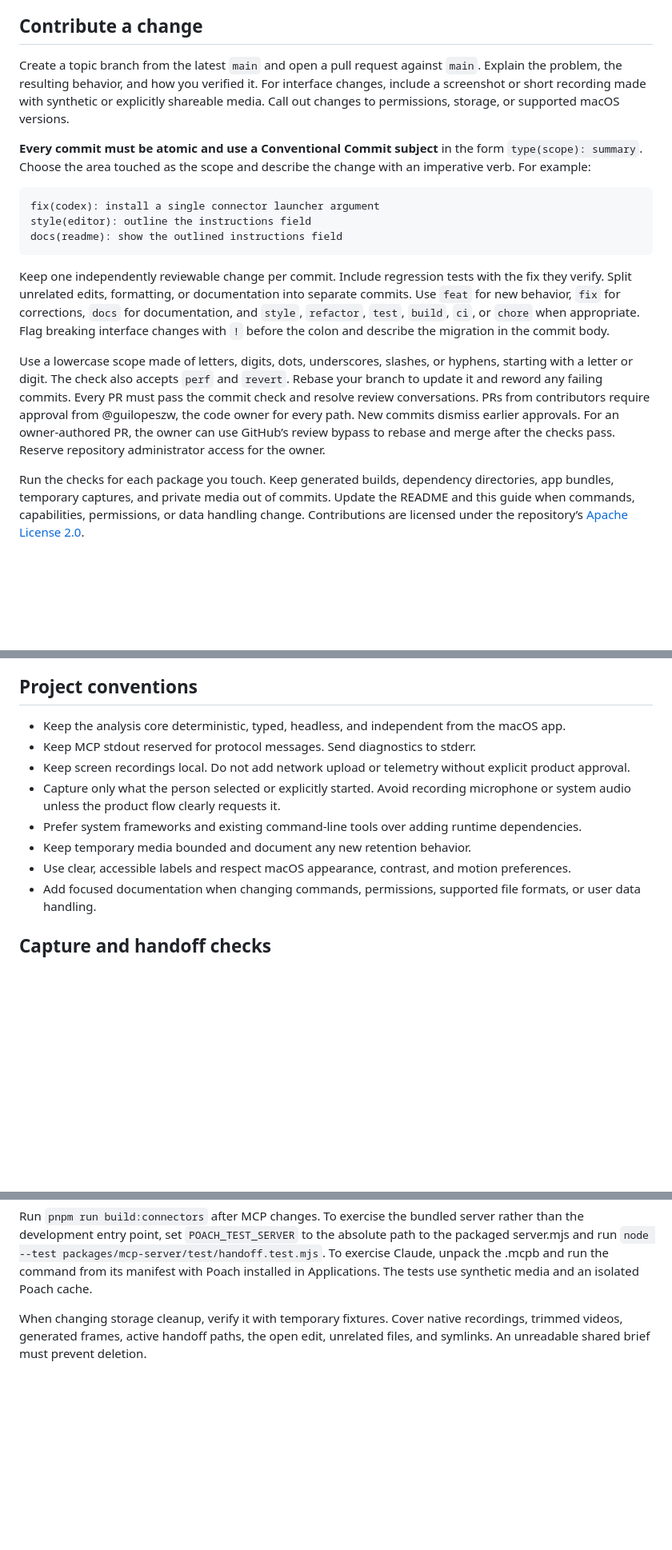
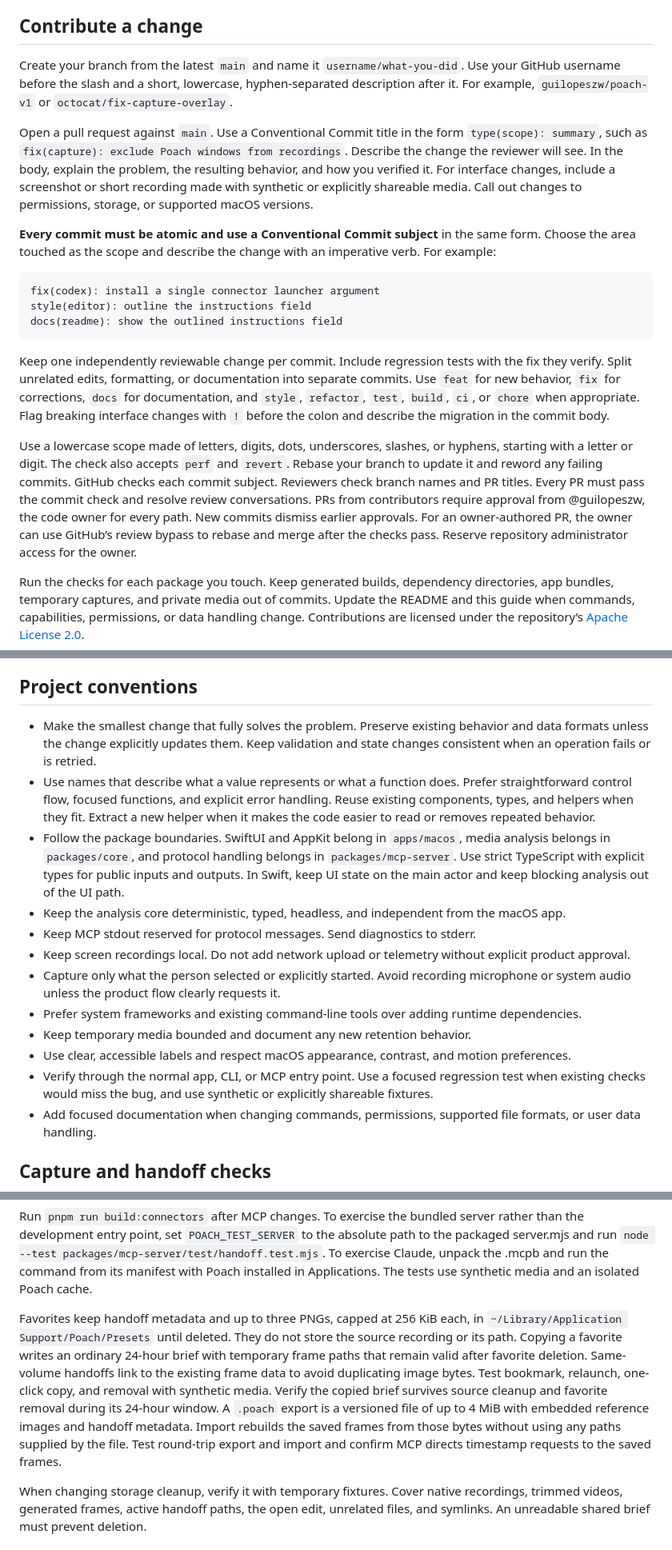
Before and after one commit to MiguelMochizuki/anypoach, a Markdown page: CONTRIBUTING.md, 3 parts joined by grey strips. Shown at 80% size. Drawn GitHub-style; blank space fills up the shorter version.

````diff
--- a/CONTRIBUTING.md
+++ b/CONTRIBUTING.md
@@ -4,9 +4,11 @@ Thanks for helping improve Poach. The project is a pnpm/Turborepo monorepo with
 
 ## Contribute a change
 
-Create a topic branch from the latest `main` and open a pull request against `main`. Explain the problem, the resulting behavior, and how you verified it. For interface changes, include a screenshot or short recording made with synthetic or explicitly shareable media. Call out changes to permissions, storage, or supported macOS versions.
+Create your branch from the latest `main` and name it `username/what-you-did`. Use your GitHub username before the slash and a short, lowercase, hyphen-separated description after it. For example, `guilopeszw/poach-v1` or `octocat/fix-capture-overlay`.
 
-**Every commit must be atomic and use a Conventional Commit subject** in the form `type(scope): summary`. Choose the area touched as the scope and describe the change with an imperative verb. For example:
+Open a pull request against `main`. Use a Conventional Commit title in the form `type(scope): summary`, such as `fix(capture): exclude Poach windows from recordings`. Describe the change the reviewer will see. In the body, explain the problem, the resulting behavior, and how you verified it. For interface changes, include a screenshot or short recording made with synthetic or explicitly shareable media. Call out changes to permissions, storage, or supported macOS versions.
+
+**Every commit must be atomic and use a Conventional Commit subject** in the same form. Choose the area touched as the scope and describe the change with an imperative verb. For example:
 
 ```text
 fix(codex): install a single connector launcher argument
@@ -16,7 +18,7 @@ docs(readme): show the outlined instructions field
 
 Keep one independently reviewable change per commit. Include regression tests with the fix they verify. Split unrelated edits, formatting, or documentation into separate commits. Use `feat` for new behavior, `fix` for corrections, `docs` for documentation, and `style`, `refactor`, `test`, `build`, `ci`, or `chore` when appropriate. Flag breaking interface changes with `!` before the colon and describe the migration in the commit body.
 
-Use a lowercase scope made of letters, digits, dots, underscores, slashes, or hyphens, starting with a letter or digit. The check also accepts `perf` and `revert`. Rebase your branch to update it and reword any failing commits. Every PR must pass the commit check and resolve review conversations. PRs from contributors require approval from @guilopeszw, the code owner for every path. New commits dismiss earlier approvals. For an owner-authored PR, the owner can use GitHub’s review bypass to rebase and merge after the checks pass. Reserve repository administrator access for the owner.
+Use a lowercase scope made of letters, digits, dots, underscores, slashes, or hyphens, starting with a letter or digit. The check also accepts `perf` and `revert`. Rebase your branch to update it and reword any failing commits. GitHub checks each commit subject. Reviewers check branch names and PR titles. Every PR must pass the commit check and resolve review conversations. PRs from contributors require approval from @guilopeszw, the code owner for every path. New commits dismiss earlier approvals. For an owner-authored PR, the owner can use GitHub’s review bypass to rebase and merge after the checks pass. Reserve repository administrator access for the owner.
 
 Run the checks for each package you touch. Keep generated builds, dependency directories, app bundles, temporary captures, and private media out of commits. Update the README and this guide when commands, capabilities, permissions, or data handling change. Contributions are licensed under the repository’s [Apache License 2.0](LICENSE).
 
@@ -54,6 +56,9 @@ For Screen Recording development on macOS 26, use an `Apple Development` identit
 
 ## Project conventions
 
+- Make the smallest change that fully solves the problem. Preserve existing behavior and data formats unless the change explicitly updates them. Keep validation and state changes consistent when an operation fails or is retried.
+- Use names that describe what a value represents or what a function does. Prefer straightforward control flow, focused functions, and explicit error handling. Reuse existing components, types, and helpers when they fit. Extract a new helper when it makes the code easier to read or removes repeated behavior.
+- Follow the package boundaries. SwiftUI and AppKit belong in `apps/macos`, media analysis belongs in `packages/core`, and protocol handling belongs in `packages/mcp-server`. Use strict TypeScript with explicit types for public inputs and outputs. In Swift, keep UI state on the main actor and keep blocking analysis out of the UI path.
 - Keep the analysis core deterministic, typed, headless, and independent from the macOS app.
 - Keep MCP stdout reserved for protocol messages. Send diagnostics to stderr.
 - Keep screen recordings local. Do not add network upload or telemetry without explicit product approval.
@@ -61,6 +66,7 @@ For Screen Recording development on macOS 26, use an `Apple Development` identit
 - Prefer system frameworks and existing command-line tools over adding runtime dependencies.
 - Keep temporary media bounded and document any new retention behavior.
 - Use clear, accessible labels and respect macOS appearance, contrast, and motion preferences.
+- Verify through the normal app, CLI, or MCP entry point. Use a focused regression test when existing checks would miss the bug, and use synthetic or explicitly shareable fixtures.
 - Add focused documentation when changing commands, permissions, supported file formats, or user data handling.
 
 ## Capture and handoff checks
@@ -90,6 +100,8 @@ Motion-analysis checks include stationary video. Verify that a quiet recording y
 When changing the local dropzone benchmark, check the PNG success path, MP4 refusal, drag cancellation, and Replay in a browser. Use the benchmark server command below.
 
 Run `pnpm run build:connectors` after MCP changes. To exercise the bundled server rather than the development entry point, set `POACH_TEST_SERVER` to the absolute path to the packaged server.mjs and run `node --test packages/mcp-server/test/handoff.test.mjs`. To exercise Claude, unpack the .mcpb and run the command from its manifest with Poach installed in Applications. The tests use synthetic media and an isolated Poach cache.
+
+Favorites keep handoff metadata and up to three PNGs, capped at 256 KiB each, in `~/Library/Application Support/Poach/Presets` until deleted. They do not store the source recording or its path. Copying a favorite writes an ordinary 24-hour brief with temporary frame paths that remain valid after favorite deletion. Same-volume handoffs link to the existing frame data to avoid duplicating image bytes. Test bookmark, relaunch, one-click copy, and removal with synthetic media. Verify the copied brief survives source cleanup and favorite removal during its 24-hour window. A `.poach` export is a versioned file of up to 4 MiB with embedded reference images and handoff metadata. Import rebuilds the saved frames from those bytes without using any paths supplied by the file. Test round-trip export and import and confirm MCP directs timestamp requests to the saved frames.
 
 When changing storage cleanup, verify it with temporary fixtures. Cover native recordings, trimmed videos, generated frames, active handoff paths, the open edit, unrelated files, and symlinks. An unreadable shared brief must prevent deletion.
 
````
Also changed, not shown: other parts of CONTRIBUTING.md (+5 -1 lines), README.md (+3 -1 lines), docs/media/poach-editor.png.
